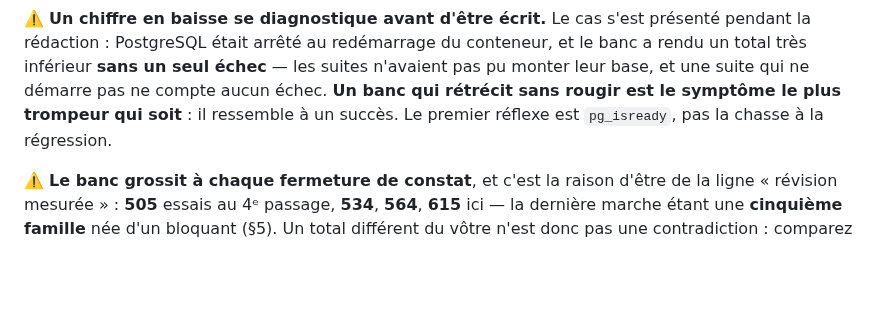
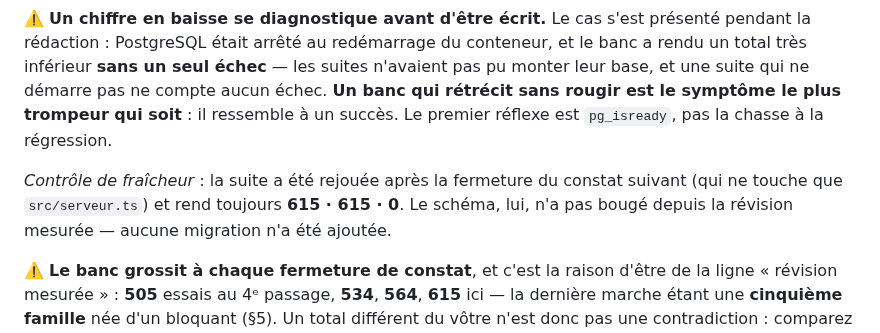
Before and after one commit to Hakim1195/cyber-grc, a Markdown page: backend/README.md, the part around the change. Rendered like a GitHub page; blank space fills up the shorter version.

```diff
--- a/backend/README.md
+++ b/backend/README.md
@@ -800,6 +800,10 @@ leur base, et une suite qui ne démarre pas ne compte aucun échec. **Un banc qu
 sans rougir est le symptôme le plus trompeur qui soit** : il ressemble à un succès. Le
 premier réflexe est `pg_isready`, pas la chasse à la régression.
 
+*Contrôle de fraîcheur* : la suite a été rejouée après la fermeture du constat suivant
+(qui ne touche que `src/serveur.ts`) et rend toujours **615 · 615 · 0**. Le schéma, lui,
+n'a pas bougé depuis la révision mesurée — aucune migration n'a été ajoutée.
+
 ⚠️ **Le banc grossit à chaque fermeture de constat**, et c'est la raison d'être de la
 ligne « révision mesurée » : **505** essais au 4ᵉ passage, **534**, **564**, **615** ici —
 la dernière marche étant une **cinquième famille** née d'un bloquant (§5). Un total
```
Also changed, not shown: docs/PLAN_EXECUTION.md (+10 -0 lines).
